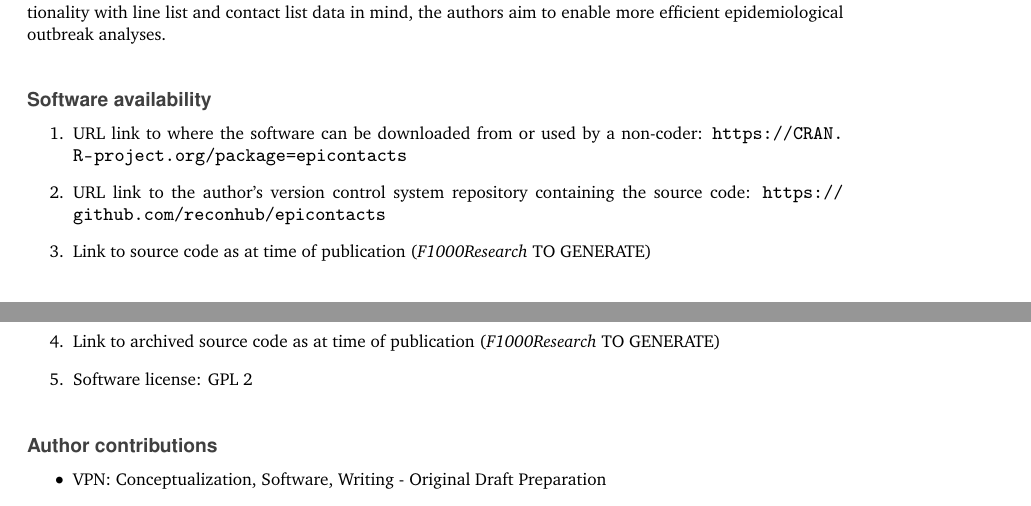
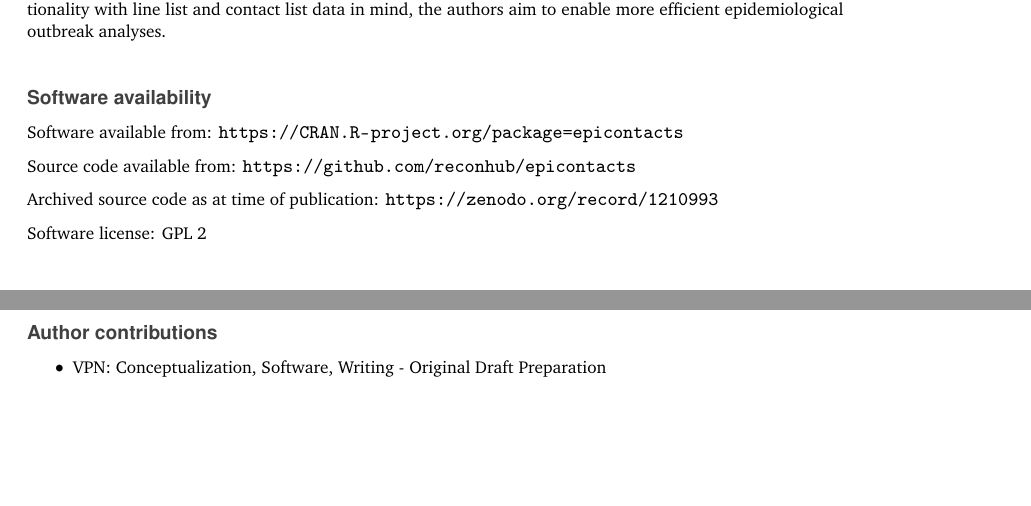
Before and after one commit to vpnagraj/epicontacts-paper, an R Markdown document (epicontacts-paper.Rmd): two parts of pages 7 and 8 of 9, joined at a grey line, cut so that both start at the same text, the shorter picture padded with empty space. The pictures show the output file epicontacts-paper.pdf that the author committed with the source.

Commit message:
even more catchup to overleaf

```diff
--- a/epicontacts-paper.Rmd
+++ b/epicontacts-paper.Rmd
@@ -178,11 +178,13 @@ The maintainers of `epicontacts` anticipate new features and functionality. Futu
 
 # Software availability
 
-1. URL link to where the software can be downloaded from or used by a non-coder: https://CRAN.R-project.org/package=epicontacts
-2. URL link to the author's version control system repository containing the source code: https://github.com/reconhub/epicontacts
-3. Link to source code as at time of publication (*F1000Research* TO GENERATE)
-4. Link to archived source code as at time of publication (*F1000Research* TO GENERATE)
-5. Software license: GPL 2
+Software available from: <https://CRAN.R-project.org/package=epicontacts>
+
+Source code available from: <https://github.com/reconhub/epicontacts>
+
+Archived source code as at time of publication: <https://zenodo.org/record/1210993>
+
+Software license: GPL 2
 
 # Author contributions
 
```
Also changed, not shown: epicontacts-paper.pdf, epicontacts-paper.tex, epicontacts-paper.Rmd (6 more changed lines).
